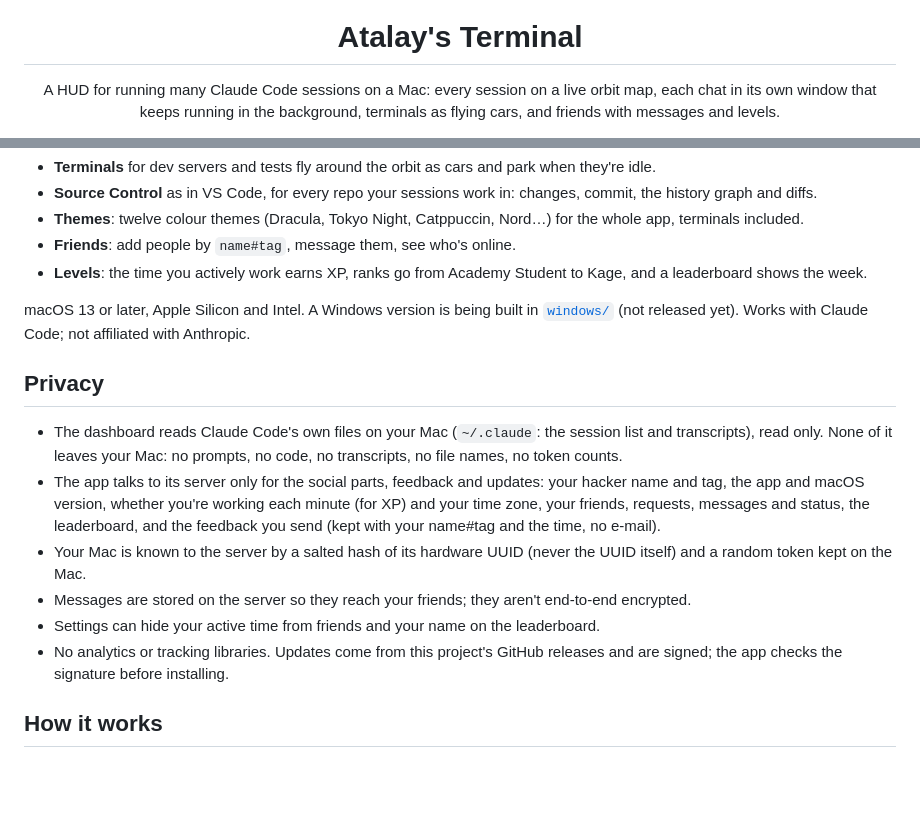
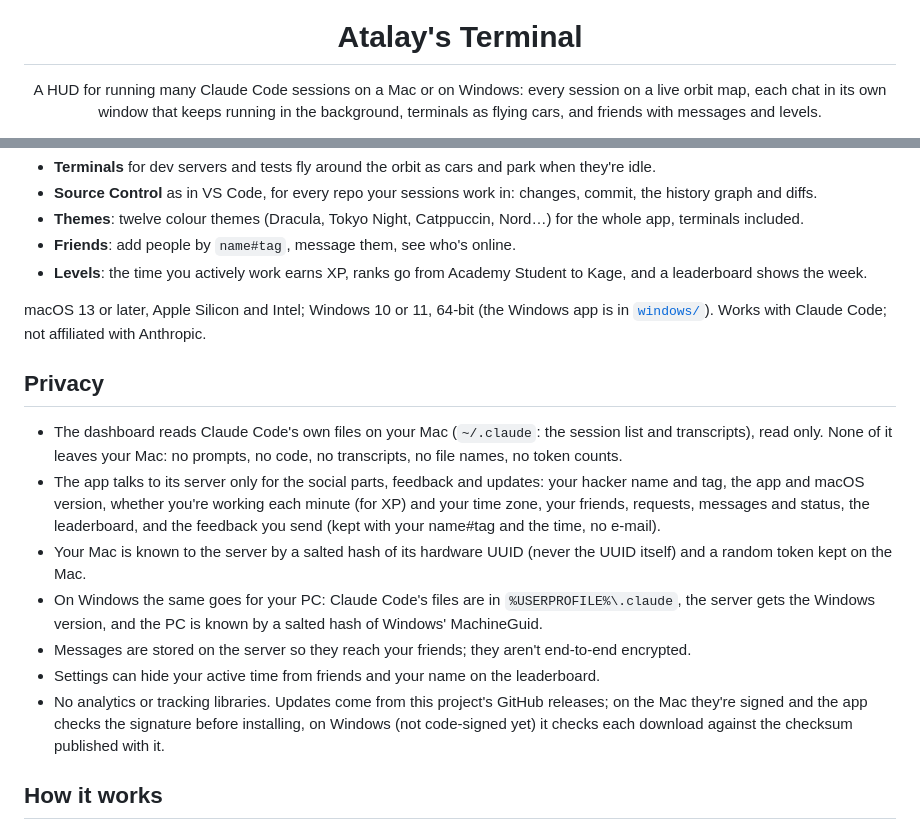
Before and after one commit to atalaykarahan/atalay-terminal, a Markdown page: README.md, 2 parts joined by grey strips. GitHub-like rendering; blank space fills up the shorter version.

Commit message:
README: Windows download next to the Mac's, its requirements and what it sends; the Windows app is out as a pre-release

```diff
--- a/README.md
+++ b/README.md
@@ -5,8 +5,8 @@
 <h1 align="center">Atalay's Terminal</h1>
 
 <p align="center">
-  A HUD for running many Claude Code sessions on a Mac: every session on a live orbit map, each chat in its own
-  window that keeps running in the background, terminals as flying cars, and friends with messages and levels.
+  A HUD for running many Claude Code sessions on a Mac or on Windows: every session on a live orbit map, each chat in
+  its own window that keeps running in the background, terminals as flying cars, and friends with messages and levels.
 </p>
 
 <p align="center">
@@ -32,8 +34,8 @@
 - **Levels**: the time you actively work earns XP, ranks go from Academy Student to Kage, and a leaderboard shows the
   week.
 
-macOS 13 or later, Apple Silicon and Intel. A Windows version is being built in [`windows/`](windows/) (not released
-yet). Works with Claude Code; not affiliated with Anthropic.
+macOS 13 or later, Apple Silicon and Intel; Windows 10 or 11, 64-bit (the Windows app is in [`windows/`](windows/)).
+Works with Claude Code; not affiliated with Anthropic.
 
 ## Privacy
 
@@ -44,10 +46,13 @@ yet). Works with Claude Code; not affiliated with Anthropic.
   status, the leaderboard, and the feedback you send (kept with your name#tag and the time, no e-mail).
 - Your Mac is known to the server by a salted hash of its hardware UUID (never the UUID itself) and a random token
   kept on the Mac.
+- On Windows the same goes for your PC: Claude Code's files are in `%USERPROFILE%\.claude`, the server gets the
+  Windows version, and the PC is known by a salted hash of Windows' MachineGuid.
 - Messages are stored on the server so they reach your friends; they aren't end-to-end encrypted.
 - Settings can hide your active time from friends and your name on the leaderboard.
-- No analytics or tracking libraries. Updates come from this project's GitHub releases and are signed; the app checks
-  the signature before installing.
+- No analytics or tracking libraries. Updates come from this project's GitHub releases; on the Mac they're signed and
+  the app checks the signature before installing, on Windows (not code-signed yet) it checks each download against
+  the checksum published with it.
 
 ## How it works
 
```
Also changed, not shown: other parts of README.md (+2 -0 lines), windows/README.md (+3 -2 lines).
